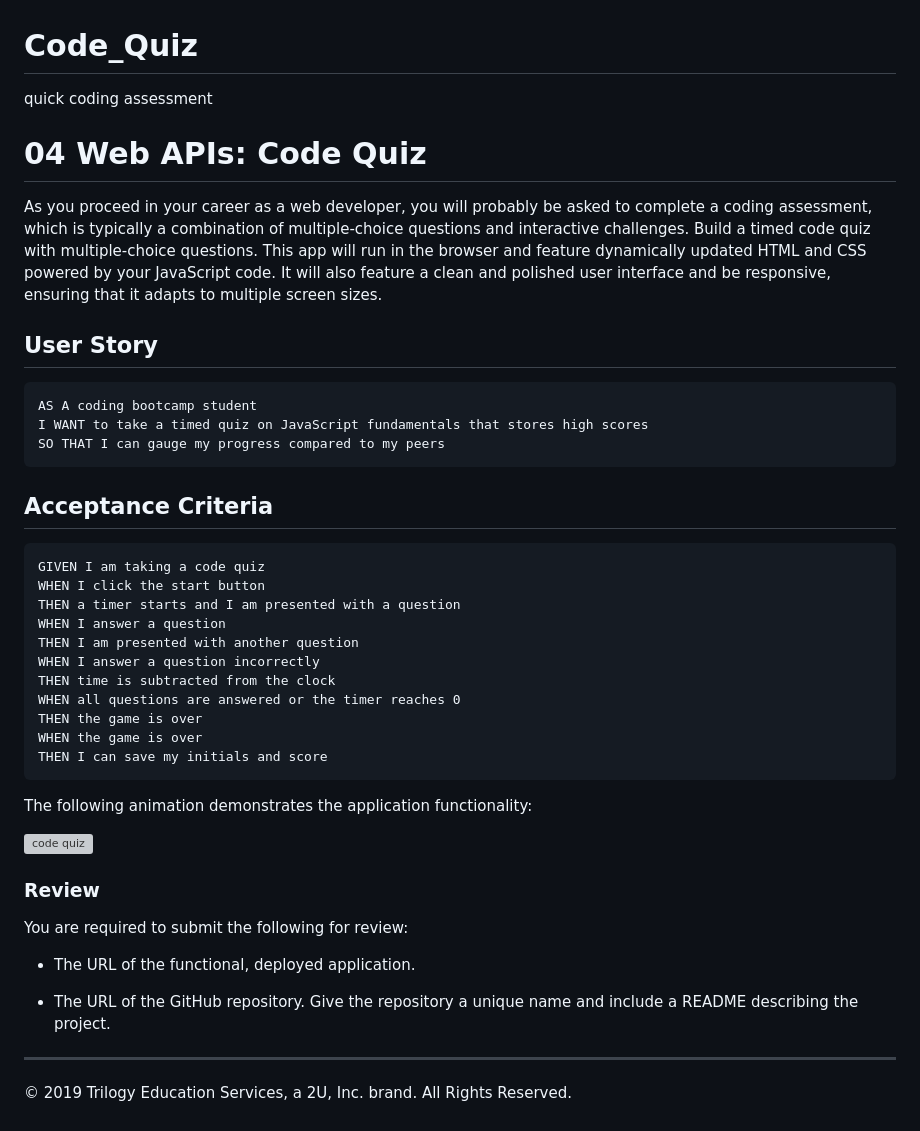
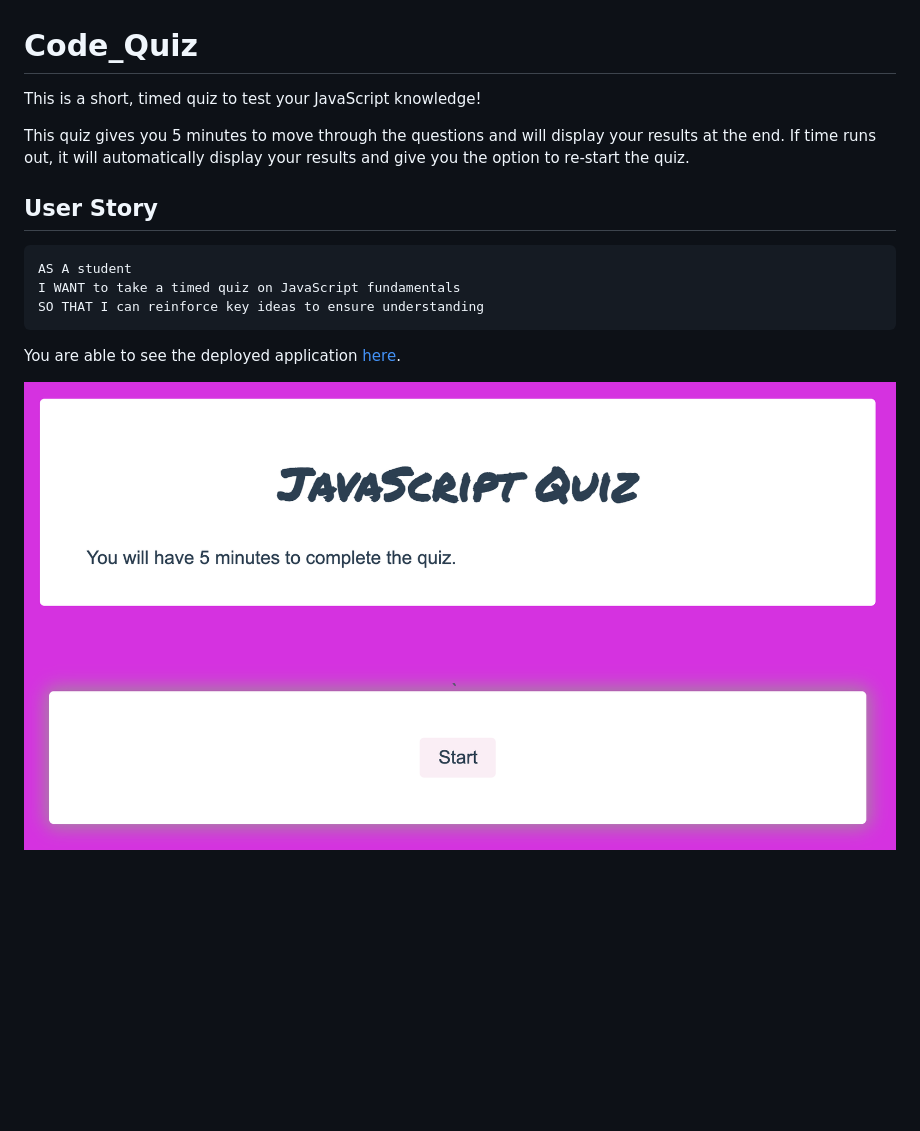
Before and after one commit to lvgraham/Code_Quiz, a Markdown page: README.md, the part around the change. Drawn GitHub-style; pictures changed too: code-quiz.png (added); blank space fills up the shorter version; grey boxes are pictures that could not be loaded.

````diff
--- a/README.md
+++ b/README.md
@@ -1,46 +1,16 @@
 # Code_Quiz
-quick coding assessment
+This is a short, timed quiz to test your JavaScript knowledge!
 
-
-# 04 Web APIs: Code Quiz
-
-As you proceed in your career as a web developer, you will probably be asked to complete a coding assessment, which is typically a combination of multiple-choice questions and interactive challenges. Build a timed code quiz with multiple-choice questions. This app will run in the browser and feature dynamically updated HTML and CSS powered by your JavaScript code. It will also feature a clean and polished user interface and be responsive, ensuring that it adapts to multiple screen sizes.
+This quiz gives you 5 minutes to move through the questions and will display your results at the end. If time runs out, it will automatically display your results and give you the option to re-start the quiz.
 
 ## User Story
 
 ```
-AS A coding bootcamp student
-I WANT to take a timed quiz on JavaScript fundamentals that stores high scores
-SO THAT I can gauge my progress compared to my peers
+AS A student
+I WANT to take a timed quiz on JavaScript fundamentals
+SO THAT I can reinforce key ideas to ensure understanding
 ```
 
-## Acceptance Criteria
+You are able to see the deployed application [here](https://lvgraham.github.io/Code_Quiz/).
 
-```
-GIVEN I am taking a code quiz
-WHEN I click the start button
-THEN a timer starts and I am presented with a question
-WHEN I answer a question
-THEN I am presented with another question
-WHEN I answer a question incorrectly
-THEN time is subtracted from the clock
-WHEN all questions are answered or the timer reaches 0
-THEN the game is over
-WHEN the game is over
-THEN I can save my initials and score
-```
-
-The following animation demonstrates the application functionality:
-
-![code quiz](./Assets/04-web-apis-homework-demo.gif)
-
-### Review
-
-You are required to submit the following for review:
-
-* The URL of the functional, deployed application.
-
-* The URL of the GitHub repository. Give the repository a unique name and include a README describing the project.
-
-- - -
-© 2019 Trilogy Education Services, a 2U, Inc. brand. All Rights Reserved.
+![photo of code quiz](code-quiz.png)
````
